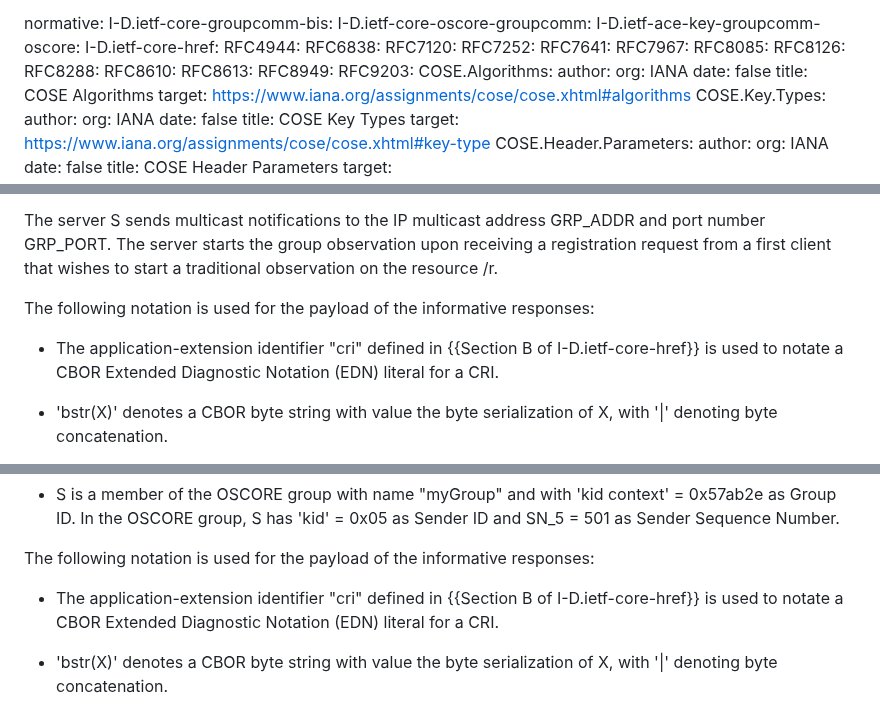
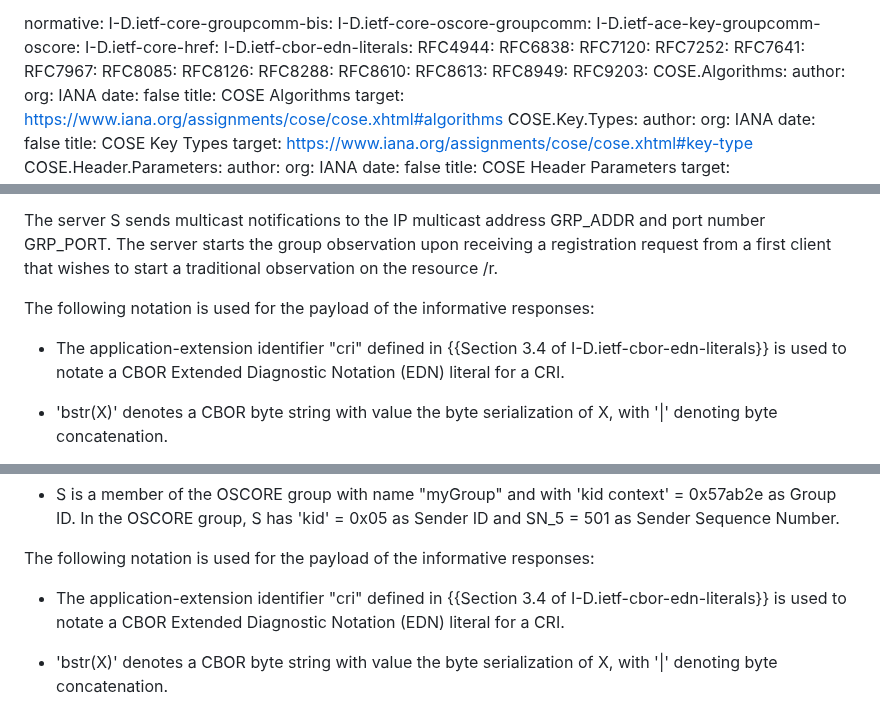
Before and after one commit to core-wg/observe-multicast-notifications, a Markdown page: draft-ietf-core-observe-multicast-notifications.md, 3 parts joined by grey strips. Drawn GitHub-style.

Commit message:
Updated reference

```diff
--- a/draft-ietf-core-observe-multicast-notifications.md
+++ b/draft-ietf-core-observe-multicast-notifications.md
@@ -58,6 +58,7 @@ normative:
   I-D.ietf-core-oscore-groupcomm:
   I-D.ietf-ace-key-groupcomm-oscore:
   I-D.ietf-core-href:
+  I-D.ietf-cbor-edn-literals:
   RFC4944:
   RFC6838:
   RFC7120:
@@ -565,7 +566,7 @@ The server S sends multicast notifications to the IP multicast address GRP_ADDR
 
 The following notation is used for the payload of the informative responses:
 
-* The application-extension identifier "cri" defined in {{Section B of I-D.ietf-core-href}} is used to notate a CBOR Extended Diagnostic Notation (EDN) literal for a CRI.
+* The application-extension identifier "cri" defined in {{Section 3.4 of I-D.ietf-cbor-edn-literals}} is used to notate a CBOR Extended Diagnostic Notation (EDN) literal for a CRI.
 
 * 'bstr(X)' denotes a CBOR byte string with value the byte serialization of X, with '\|' denoting byte concatenation.
 
@@ -896,7 +897,7 @@ Pairwise communication over unicast is protected with OSCORE, while S protects m
 
 The following notation is used for the payload of the informative responses:
 
-* The application-extension identifier "cri" defined in {{Section B of I-D.ietf-core-href}} is used to notate a CBOR Extended Diagnostic Notation (EDN) literal for a CRI.
+* The application-extension identifier "cri" defined in {{Section 3.4 of I-D.ietf-cbor-edn-literals}} is used to notate a CBOR Extended Diagnostic Notation (EDN) literal for a CRI.
 
 * 'bstr(X)' denotes a CBOR byte string with value the byte serialization of X, with '\|' denoting byte concatenation.
 
```
